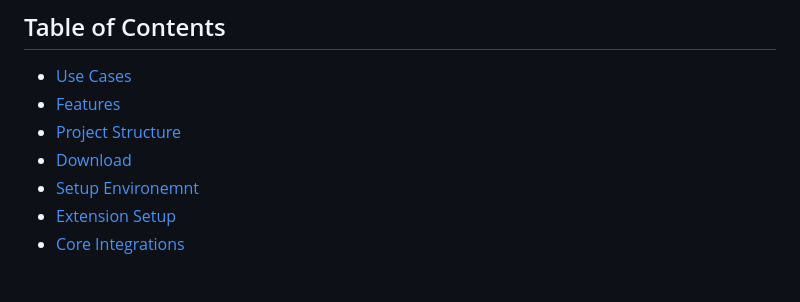
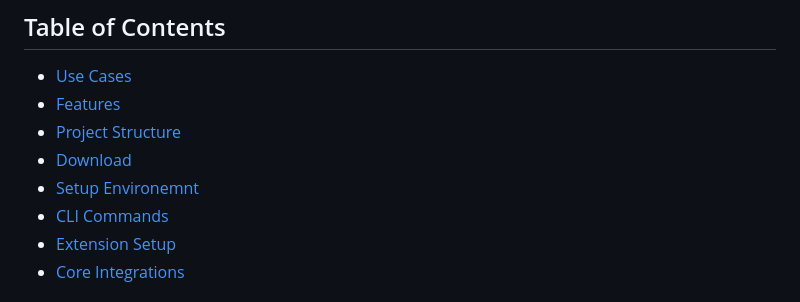
Before and after one commit to tadiyusss/flaskdash, a Markdown page: README.md, the part around the change. Rendered like a GitHub page.

Commit message:
added cli commands on table of contents in readme file

```diff
--- a/README.md
+++ b/README.md
@@ -11,6 +11,7 @@ This project is **actively being developed** and will serve as a foundation for
 - [Project Structure](#project-structure)
 - [Download](#download)
 - [Setup Environemnt](#create-virtual-environment)
+- [CLI Commands](#custom-cli-commands)
 - [Extension Setup](#extension-setup-guide)
 - [Core Integrations](#core-integrations)
 
```
